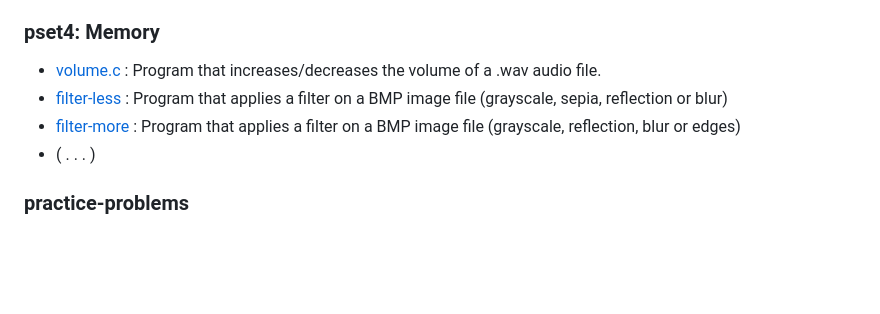
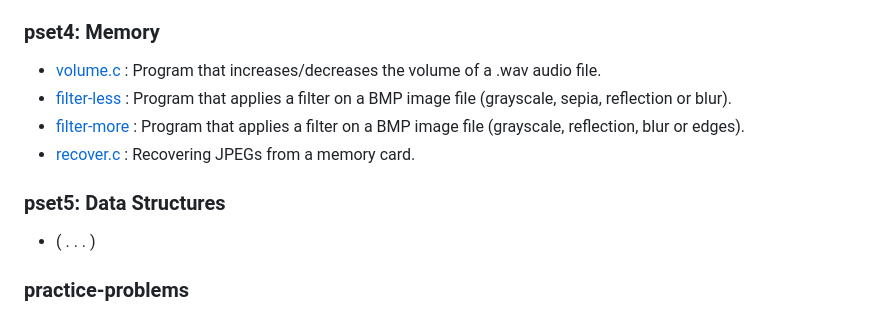
Before and after one commit to thiago-sqr/cs50-problems, a Markdown page: README.md, the part around the change printed below. GitHub-like rendering; blank space fills up the shorter version.

```diff
--- a/README.md
+++ b/README.md
@@ -25,8 +25,11 @@ Solving the problem sets proposed by Harvard University's CS50x course (2024): I
 
 ### pset4: Memory
 - [volume.c](/pset4/volume/volume.c) : Program that increases/decreases the volume of a .wav audio file.
-- [filter-less](/pset4/filter/filter-less) : Program that applies a filter on a BMP image file (grayscale, sepia, reflection or blur)
-- [filter-more](/pset4/filter/filter-more) : Program that applies a filter on a BMP image file (grayscale, reflection, blur or edges)
+- [filter-less](/pset4/filter/filter-less) : Program that applies a filter on a BMP image file (grayscale, sepia, reflection or blur).
+- [filter-more](/pset4/filter/filter-more) : Program that applies a filter on a BMP image file (grayscale, reflection, blur or edges).
+- [recover.c](/pset4/recover/recover.c) : Recovering JPEGs from a memory card.
+
+### pset5: Data Structures
 - ( . . . )
 
 ### practice-problems
```
Also changed, not shown: other parts of README.md (+1 -1 lines).
